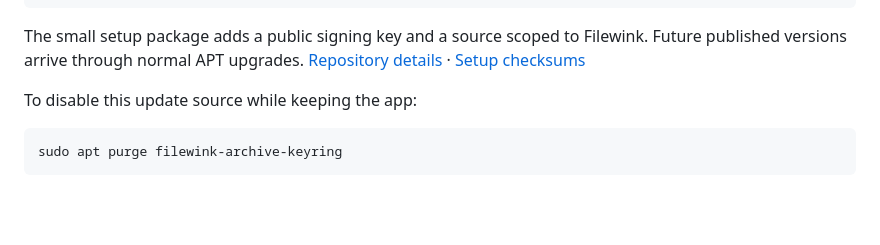
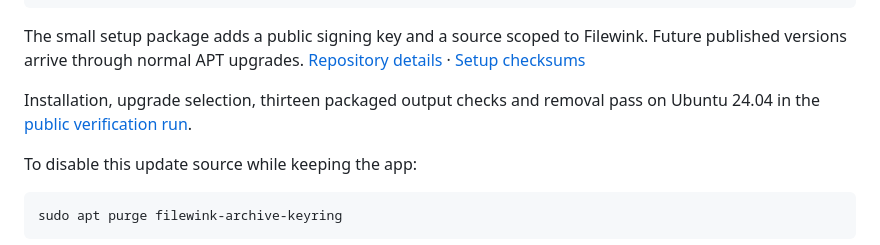
Before and after one commit to ayushxaw/filewink-downloads, a Markdown page: README.md, the part around the change. GitHub-like rendering; blank space fills up the shorter version.

Commit message:
Link the verified Ubuntu APT installation checks

```diff
--- a/README.md
+++ b/README.md
@@ -27,6 +27,9 @@ The small setup package adds a public signing key and a source scoped to
 Filewink. Future published versions arrive through normal APT upgrades.
 [Repository details](https://ayushxaw.github.io/filewink-downloads/apt/) ·
 [Setup checksums](https://github.com/ayushxaw/filewink-downloads/releases/tag/apt-setup-1)
+
+Installation, upgrade selection, thirteen packaged output checks and removal
+pass on Ubuntu 24.04 in the [public verification run](https://github.com/ayushxaw/filewink-downloads/actions/runs/39938333880).
 
 To disable this update source while keeping the app:
 
```
